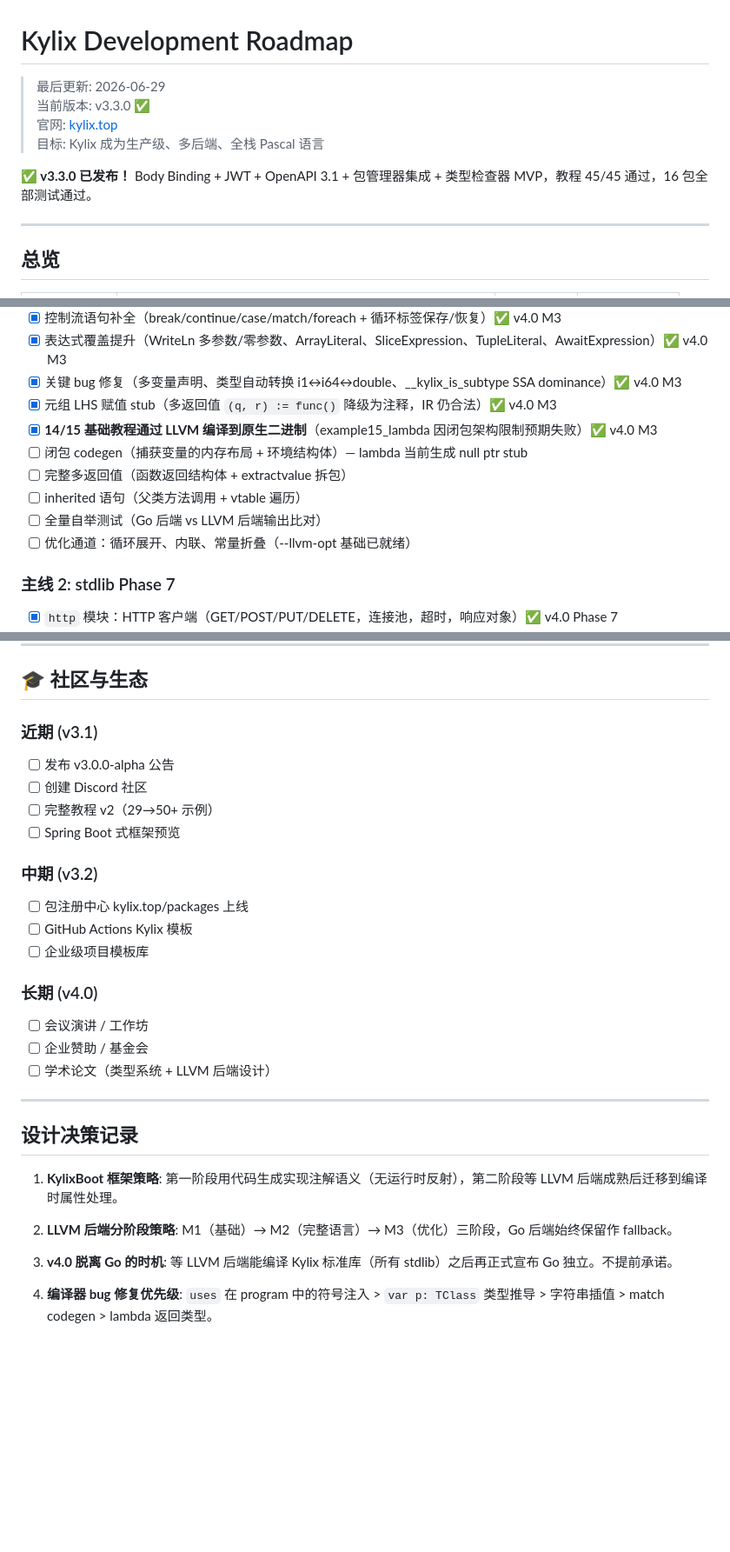
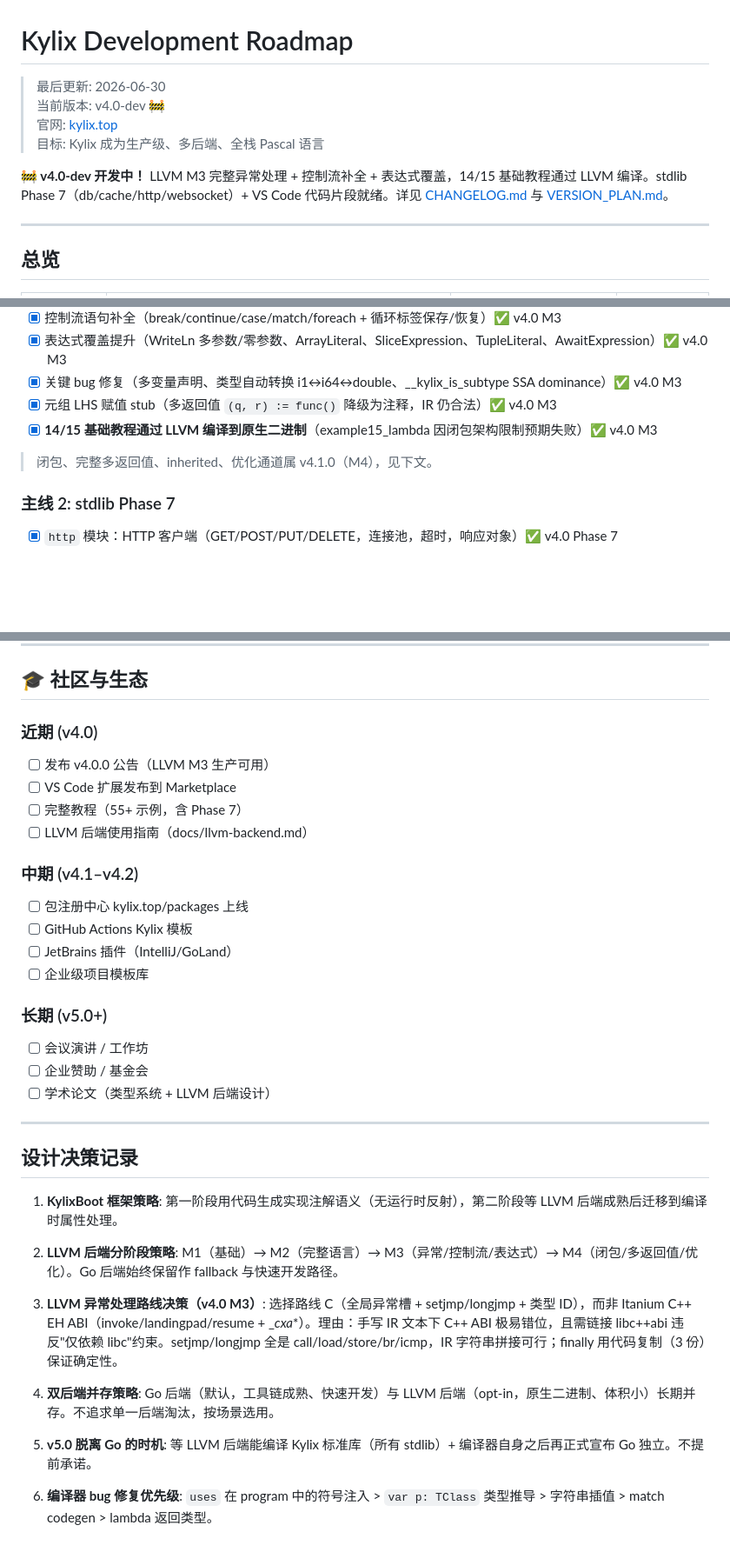
Before and after one commit to astra-zhao/kylix, a Markdown page: ROADMAP.md, 3 parts joined by grey strips. Shown at 87% size. Rendered like a GitHub page; blank space fills up the shorter version.

```diff
--- a/ROADMAP.md
+++ b/ROADMAP.md
@@ -1,11 +1,11 @@
 # Kylix Development Roadmap
 
-> 最后更新: 2026-06-29
-> 当前版本: v3.3.0 ✅
+> 最后更新: 2026-06-30
+> 当前版本: v4.0-dev 🚧
 > 官网: [kylix.top](https://kylix.top)
 > 目标: Kylix 成为生产级、多后端、全栈 Pascal 语言
 
-**✅ v3.3.0 已发布！** Body Binding + JWT + OpenAPI 3.1 + 包管理器集成 + 类型检查器 MVP，教程 45/45 通过，16 包全部测试通过。
+**🚧 v4.0-dev 开发中！** LLVM M3 完整异常处理 + 控制流补全 + 表达式覆盖，14/15 基础教程通过 LLVM 编译。stdlib Phase 7（db/cache/http/websocket）+ VS Code 代码片段就绪。详见 [CHANGELOG.md](CHANGELOG.md) 与 [VERSION_PLAN.md](VERSION_PLAN.md)。
 
 ---
 
@@ -182,11 +185,8 @@ KylixBoot 框架的注解需要自动绑定到 DI/路由层（v3.1 完成了 AST
 - [x] 关键 bug 修复（多变量声明、类型自动转换 i1↔i64↔double、__kylix_is_subtype SSA dominance）✅ v4.0 M3
 - [x] 元组 LHS 赋值 stub（多返回值 `(q, r) := func()` 降级为注释，IR 仍合法）✅ v4.0 M3
 - [x] **14/15 基础教程通过 LLVM 编译到原生二进制**（example15_lambda 因闭包架构限制预期失败）✅ v4.0 M3
-- [ ] 闭包 codegen（捕获变量的内存布局 + 环境结构体）— lambda 当前生成 null ptr stub
-- [ ] 完整多返回值（函数返回结构体 + extractvalue 拆包）
-- [ ] inherited 语句（父类方法调用 + vtable 遍历）
-- [ ] 全量自举测试（Go 后端 vs LLVM 后端输出比对）
-- [ ] 优化通道：循环展开、内联、常量折叠（--llvm-opt 基础已就绪）
+
+> 闭包、完整多返回值、inherited、优化通道属 v4.1.0（M4），见下文。
 
 ### 主线 2: stdlib Phase 7
 
@@ -244,18 +360,19 @@ KylixBoot 框架的注解需要自动绑定到 DI/路由层（v3.1 完成了 AST
 
 ## 🎓 社区与生态
 
-### 近期 (v3.1)
-- [ ] 发布 v3.0.0-alpha 公告
-- [ ] 创建 Discord 社区
-- [ ] 完整教程 v2（29→50+ 示例）
-- [ ] Spring Boot 式框架预览
+### 近期 (v4.0)
+- [ ] 发布 v4.0.0 公告（LLVM M3 生产可用）
+- [ ] VS Code 扩展发布到 Marketplace
+- [ ] 完整教程（55+ 示例，含 Phase 7）
+- [ ] LLVM 后端使用指南（docs/llvm-backend.md）
 
-### 中期 (v3.2)
+### 中期 (v4.1–v4.2)
 - [ ] 包注册中心 kylix.top/packages 上线
 - [ ] GitHub Actions Kylix 模板
+- [ ] JetBrains 插件（IntelliJ/GoLand）
 - [ ] 企业级项目模板库
 
-### 长期 (v4.0)
+### 长期 (v5.0+)
 - [ ] 会议演讲 / 工作坊
 - [ ] 企业赞助 / 基金会
 - [ ] 学术论文（类型系统 + LLVM 后端设计）
@@ -266,8 +383,12 @@ KylixBoot 框架的注解需要自动绑定到 DI/路由层（v3.1 完成了 AST
 
 1. **KylixBoot 框架策略**: 第一阶段用代码生成实现注解语义（无运行时反射），第二阶段等 LLVM 后端成熟后迁移到编译时属性处理。
 
-2. **LLVM 后端分阶段策略**: M1（基础）→ M2（完整语言）→ M3（优化）三阶段，Go 后端始终保留作 fallback。
+2. **LLVM 后端分阶段策略**: M1（基础）→ M2（完整语言）→ M3（异常/控制流/表达式）→ M4（闭包/多返回值/优化）。Go 后端始终保留作 fallback 与快速开发路径。
 
-3. **v4.0 脱离 Go 的时机**: 等 LLVM 后端能编译 Kylix 标准库（所有 stdlib）之后再正式宣布 Go 独立。不提前承诺。
+3. **LLVM 异常处理路线决策（v4.0 M3）**: 选择路线 C（全局异常槽 + setjmp/longjmp + 类型 ID），而非 Itanium C++ EH ABI（invoke/landingpad/resume + __cxa_*）。理由：手写 IR 文本下 C++ ABI 极易错位，且需链接 libc++abi 违反"仅依赖 libc"约束。setjmp/longjmp 全是 call/load/store/br/icmp，IR 字符串拼接可行；finally 用代码复制（3 份）保证确定性。
 
-4. **编译器 bug 修复优先级**: `uses` 在 program 中的符号注入 > `var p: TClass` 类型推导 > 字符串插值 > match codegen > lambda 返回类型。
+4. **双后端并存策略**: Go 后端（默认，工具链成熟、快速开发）与 LLVM 后端（opt-in，原生二进制、体积小）长期并存。不追求单一后端淘汰，按场景选用。
+
+5. **v5.0 脱离 Go 的时机**: 等 LLVM 后端能编译 Kylix 标准库（所有 stdlib）+ 编译器自身之后再正式宣布 Go 独立。不提前承诺。
+
+6. **编译器 bug 修复优先级**: `uses` 在 program 中的符号注入 > `var p: TClass` 类型推导 > 字符串插值 > match codegen > lambda 返回类型。
```
Also changed, not shown: other parts of ROADMAP.md (+123 -4 lines).
